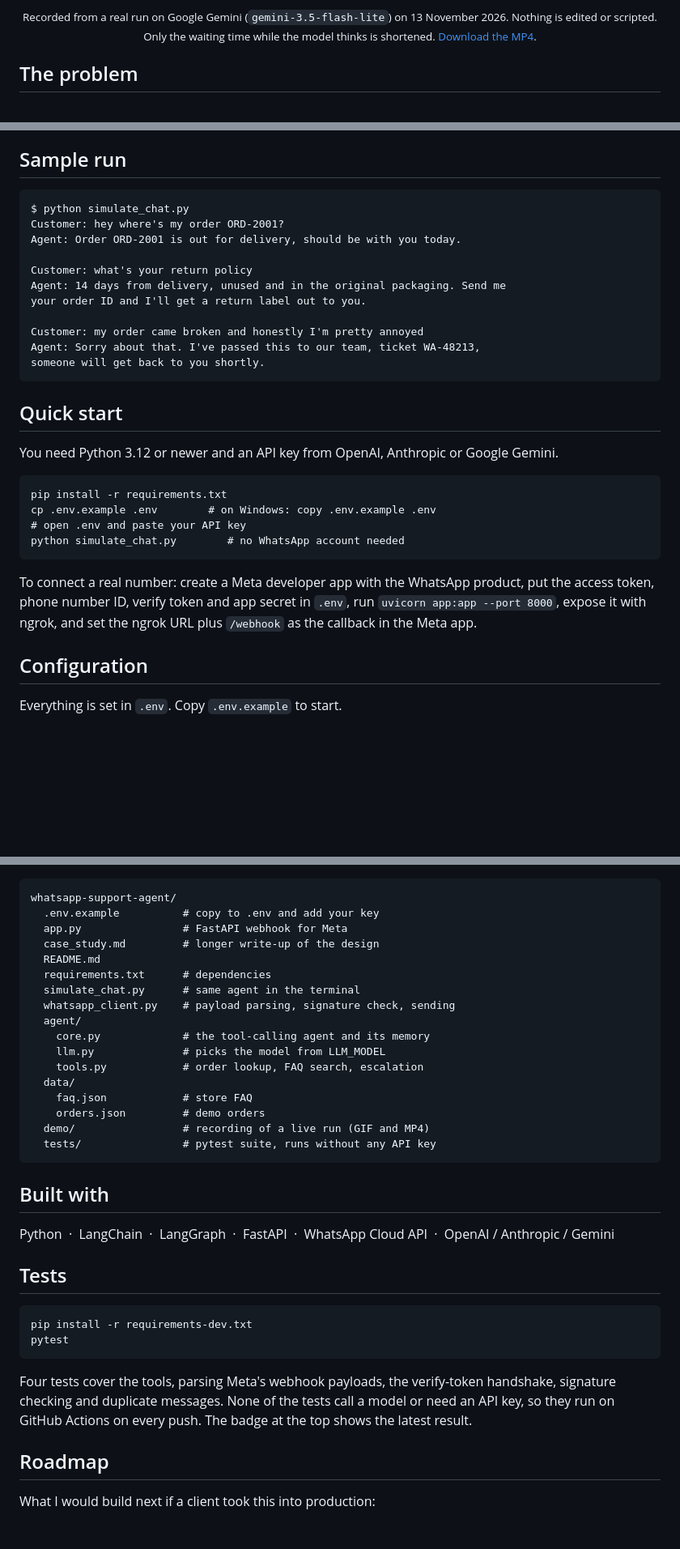
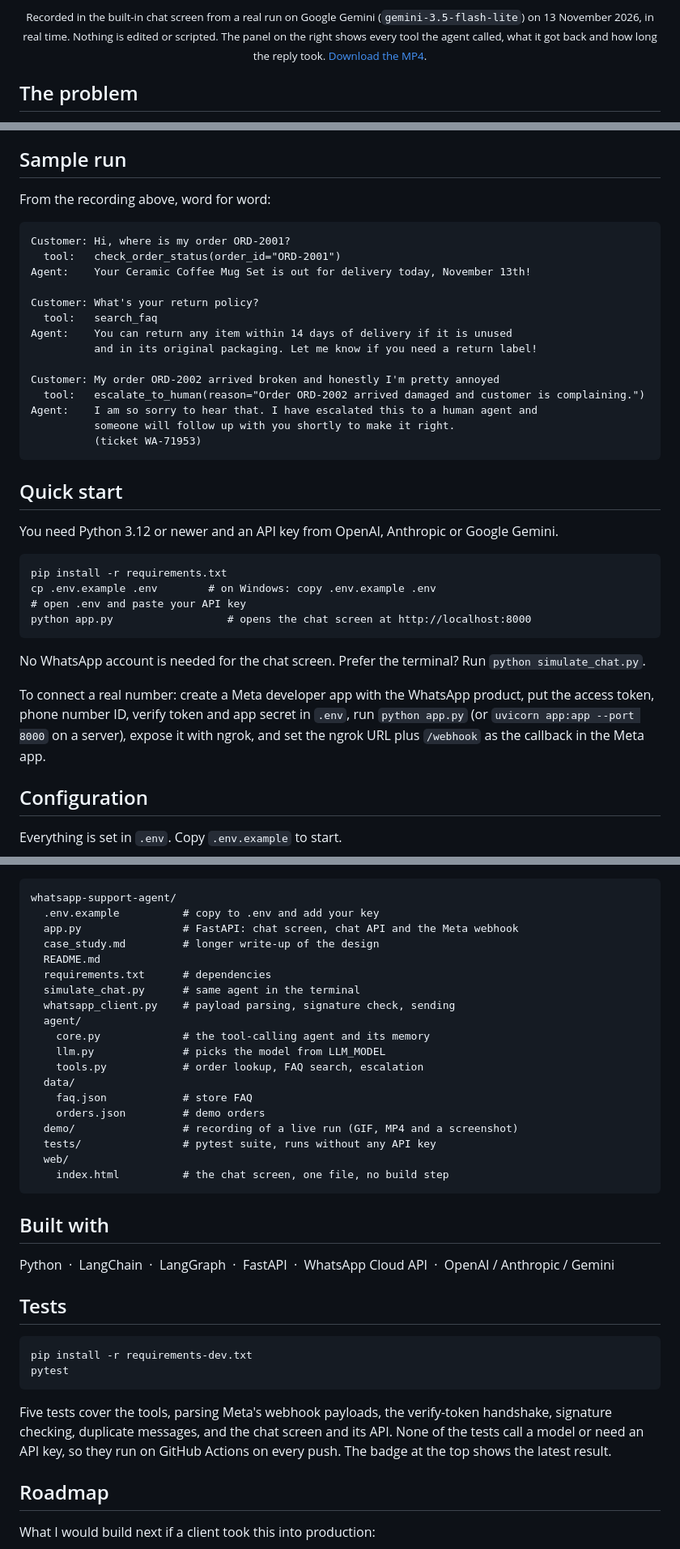
Before and after one commit to saqib-n/whatsapp-support-agent, a Markdown page: README.md, 3 parts joined by grey strips. Shown at 81% size. GitHub-like rendering; blank space fills up the shorter version.

Commit message:
Add a WhatsApp-style chat screen and re-record the demo from it
python app.py now opens a browser chat screen next to a panel that shows
every tool call the agent makes. The Meta webhook is unchanged.

```diff
--- a/README.md
+++ b/README.md
@@ -32,5 +32,5 @@
 
-<p align="center"><sub>Recorded from a real run on Google Gemini (<code>gemini-3.5-flash-lite</code>) on 13 November 2026. Nothing is edited or scripted. Only the waiting time while the model thinks is shortened. <a href="demo/demo.mp4">Download the MP4</a>.</sub></p>
+<p align="center"><sub>Recorded in the built-in chat screen from a real run on Google Gemini (<code>gemini-3.5-flash-lite</code>) on 13 November 2026, in real time. Nothing is edited or scripted. The panel on the right shows every tool the agent called, what it got back and how long the reply took. <a href="demo/demo.mp4">Download the MP4</a>.</sub></p>
 
 <h2>The problem</h2>
 
@@ -81,18 +81,23 @@ WhatsApp --&gt; Meta Cloud API --&gt; POST /webhook (FastAPI)
 
 <h2>Sample run</h2>
 
+<p>From the recording above, word for word:</p>
+
 <pre>
-$ python simulate_chat.py
-Customer: hey where's my order ORD-2001?
-Agent: Order ORD-2001 is out for delivery, should be with you today.
+Customer: Hi, where is my order ORD-2001?
+  tool:   check_order_status(order_id="ORD-2001")
+Agent:    Your Ceramic Coffee Mug Set is out for delivery today, November 13th!
 
-Customer: what's your return policy
-Agent: 14 days from delivery, unused and in the original packaging. Send me
-your order ID and I'll get a return label out to you.
+Customer: What's your return policy?
+  tool:   search_faq
+Agent:    You can return any item within 14 days of delivery if it is unused
+          and in its original packaging. Let me know if you need a return label!
 
-Customer: my order came broken and honestly I'm pretty annoyed
-Agent: Sorry about that. I've passed this to our team, ticket WA-48213,
-someone will get back to you shortly.
+Customer: My order ORD-2002 arrived broken and honestly I'm pretty annoyed
+  tool:   escalate_to_human(reason="Order ORD-2002 arrived damaged and customer is complaining.")
+Agent:    I am so sorry to hear that. I have escalated this to a human agent and
+          someone will follow up with you shortly to make it right.
+          (ticket WA-71953)
 </pre>
 
 <h2>Quick start</h2>
@@ -103,10 +108,12 @@ someone will get back to you shortly.
 pip install -r requirements.txt
 cp .env.example .env        # on Windows: copy .env.example .env
 # open .env and paste your API key
-python simulate_chat.py        # no WhatsApp account needed
+python app.py                  # opens the chat screen at http://localhost:8000
 </pre>
 
-<p>To connect a real number: create a Meta developer app with the WhatsApp product, put the access token, phone number ID, verify token and app secret in <code>.env</code>, run <code>uvicorn app:app --port 8000</code>, expose it with ngrok, and set the ngrok URL plus <code>/webhook</code> as the callback in the Meta app.</p>
+<p>No WhatsApp account is needed for the chat screen. Prefer the terminal? Run <code>python simulate_chat.py</code>.</p>
+
+<p>To connect a real number: create a Meta developer app with the WhatsApp product, put the access token, phone number ID, verify token and app secret in <code>.env</code>, run <code>python app.py</code> (or <code>uvicorn app:app --port 8000</code> on a server), expose it with ngrok, and set the ngrok URL plus <code>/webhook</code> as the callback in the Meta app.</p>
 
 <h2>Configuration</h2>
 
@@ -127,7 +134,7 @@ python simulate_chat.py        # no WhatsApp account needed
 <pre>
 whatsapp-support-agent/
   .env.example          # copy to .env and add your key
-  app.py                # FastAPI webhook for Meta
+  app.py                # FastAPI: chat screen, chat API and the Meta webhook
   case_study.md         # longer write-up of the design
   README.md
   requirements.txt      # dependencies
@@ -140,8 +147,10 @@ whatsapp-support-agent/
   data/
     faq.json            # store FAQ
     orders.json         # demo orders
-  demo/                 # recording of a live run (GIF and MP4)
+  demo/                 # recording of a live run (GIF, MP4 and a screenshot)
   tests/                # pytest suite, runs without any API key
+  web/
+    index.html          # the chat screen, one file, no build step
 </pre>
 
 <h2>Built with</h2>
@@ -155,7 +164,7 @@ pip install -r requirements-dev.txt
 pytest
 </pre>
 
-<p>Four tests cover the tools, parsing Meta's webhook payloads, the verify-token handshake, signature checking and duplicate messages. None of the tests call a model or need an API key, so they run on GitHub Actions on every push. The badge at the top shows the latest result.</p>
+<p>Five tests cover the tools, parsing Meta's webhook payloads, the verify-token handshake, signature checking, duplicate messages, and the chat screen and its API. None of the tests call a model or need an API key, so they run on GitHub Actions on every push. The badge at the top shows the latest result.</p>
 
 <h2>Roadmap</h2>
 
```
Also changed, not shown: other parts of README.md (+2 -2 lines), demo/screenshot.png (added), 6 other files.
